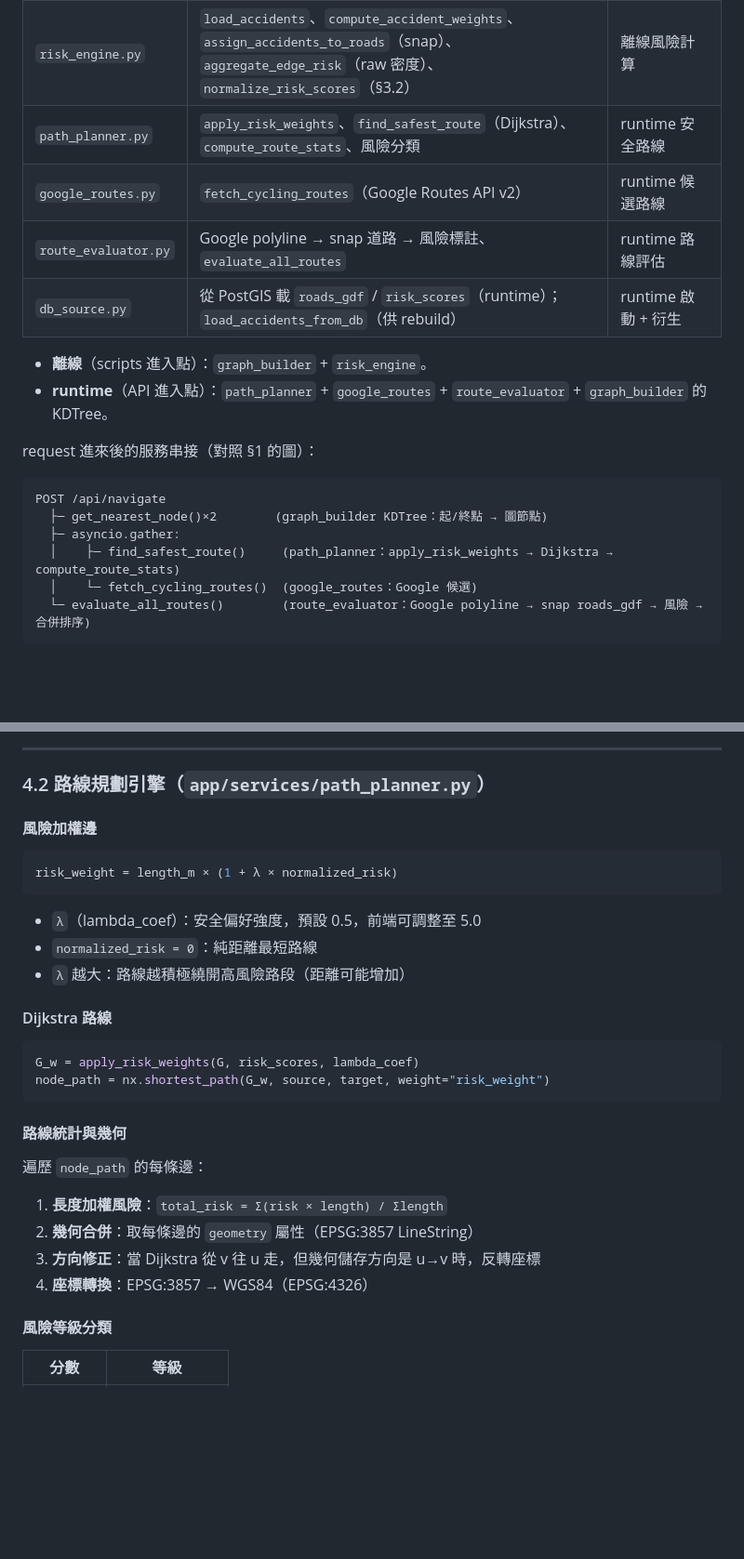
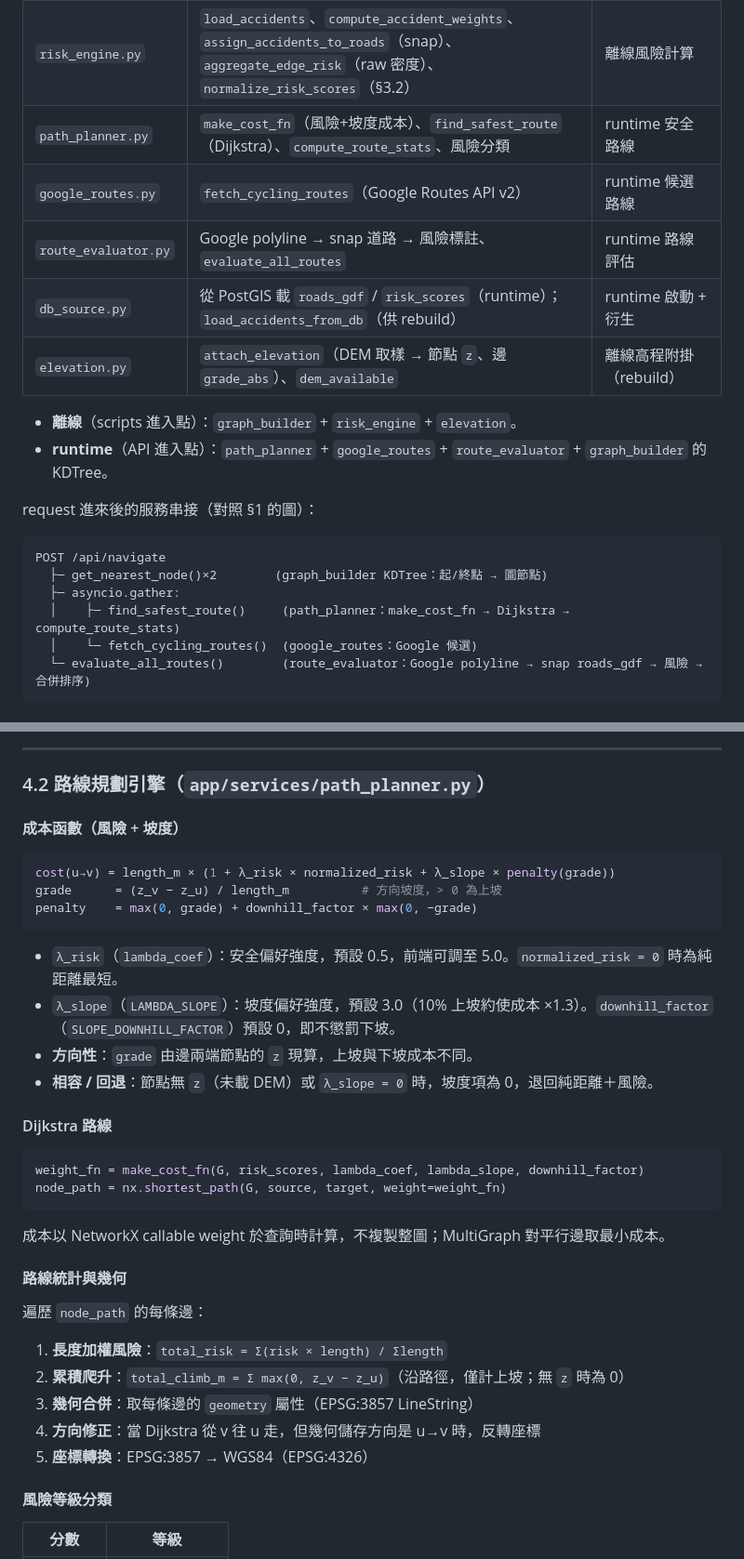
Before and after one commit to su0853/bike-risk-route-app, a Markdown page: ARCHITECTURE.md, 2 parts joined by grey strips. Shown at 93% size. Rendered like a GitHub page; blank space fills up the shorter version.

Commit message:
docs(ARCHITECTURE): 補坡度/DEM + 成本函數更新（A1–A7）
- 新增 §3.3 高程附掛（download_dem + attach_elevation → z/grade_abs；標準步驟，未提供 DEM 時略過）
- §4.2 成本函數改寫：加坡度項（方向 grade、downhill_factor、無 z/λ_slope=0 回退），
  Dijkstra 改 make_cost_fn callable weight（不 copy 整圖）；路線統計加 total_climb_m
- §4.0 模組地圖加 elevation.py、path_planner 改 make_cost_fn
- §5 API：request 加 lambda_slope、response 加 total_climb_m
- §8 參數：加 LAMBDA_SLOPE/SLOPE_DOWNHILL_FACTOR/DEM_PATH/OPENTOPOGRAPHY_API_KEY/DEM_BBOX
- §4.3 Google：computeAlternativeRoutes 語意 + 路線數=總數；§2 補 DEM 資料流註記

依 notes draft architecture_slope_dem_update 確認後套用。DEM 定位=軟性標準步驟（保留 fallback）。

Co-Authored-By: Claude Opus 4.8 <noreply@anthropic.com>

````diff
--- a/ARCHITECTURE.md
+++ b/ARCHITECTURE.md
@@ -201,12 +217,13 @@ P99 截斷 + [0, 1] 縮放：
 |------|------------------|----------|
 | `graph_builder.py` | 讀/篩選道路、`build_graph`（拓撲修復，§3.1）、KDTree（`build_node_tree` / `get_nearest_node`）、graph & roads_gdf 存取 | 離線建圖 + runtime 節點吸附 |
 | `risk_engine.py` | `load_accidents`、`compute_accident_weights`、`assign_accidents_to_roads`（snap）、`aggregate_edge_risk`（raw 密度）、`normalize_risk_scores`（§3.2） | 離線風險計算 |
-| `path_planner.py` | `apply_risk_weights`、`find_safest_route`（Dijkstra）、`compute_route_stats`、風險分類 | runtime 安全路線 |
+| `path_planner.py` | `make_cost_fn`（風險+坡度成本）、`find_safest_route`（Dijkstra）、`compute_route_stats`、風險分類 | runtime 安全路線 |
 | `google_routes.py` | `fetch_cycling_routes`（Google Routes API v2） | runtime 候選路線 |
 | `route_evaluator.py` | Google polyline → snap 道路 → 風險標註、`evaluate_all_routes` | runtime 路線評估 |
 | `db_source.py` | 從 PostGIS 載 `roads_gdf` / `risk_scores`（runtime）；`load_accidents_from_db`（供 rebuild） | runtime 啟動 + 衍生 |
+| `elevation.py` | `attach_elevation`（DEM 取樣 → 節點 `z`、邊 `grade_abs`）、`dem_available` | 離線高程附掛（rebuild） |
 
-- **離線**（scripts 進入點）：`graph_builder` + `risk_engine`。
+- **離線**（scripts 進入點）：`graph_builder` + `risk_engine` + `elevation`。
 - **runtime**（API 進入點）：`path_planner` + `google_routes` + `route_evaluator` + `graph_builder` 的 KDTree。
 
 request 進來後的服務串接（對照 §1 的圖）：
@@ -215,7 +232,7 @@ request 進來後的服務串接（對照 §1 的圖）：
 POST /api/navigate
   ├─ get_nearest_node()×2        (graph_builder KDTree：起/終點 → 圖節點)
   ├─ asyncio.gather:
-  │    ├─ find_safest_route()     (path_planner：apply_risk_weights → Dijkstra → compute_route_stats)
+  │    ├─ find_safest_route()     (path_planner：make_cost_fn → Dijkstra → compute_route_stats)
   │    └─ fetch_cycling_routes()  (google_routes：Google 候選)
   └─ evaluate_all_routes()        (route_evaluator：Google polyline → snap roads_gdf → 風險 → 合併排序)
 ```
@@ -280,31 +297,37 @@ nearest_node = _node_ids[idx]
 
 ### 4.2 路線規劃引擎（`app/services/path_planner.py`）
 
-#### 風險加權邊
+#### 成本函數（風險 + 坡度）
 
 ```python
-risk_weight = length_m × (1 + λ × normalized_risk)
+cost(u→v) = length_m × (1 + λ_risk × normalized_risk + λ_slope × penalty(grade))
+grade      = (z_v − z_u) / length_m          # 方向坡度，> 0 為上坡
+penalty    = max(0, grade) + downhill_factor × max(0, −grade)
 ```
 
-- `λ`（lambda_coef）：安全偏好強度，預設 0.5，前端可調整至 5.0
-- `normalized_risk = 0`：純距離最短路線
-- `λ` 越大：路線越積極繞開高風險路段（距離可能增加）
+- `λ_risk`（`lambda_coef`）：安全偏好強度，預設 0.5，前端可調至 5.0。`normalized_risk = 0` 時為純距離最短。
+- `λ_slope`（`LAMBDA_SLOPE`）：坡度偏好強度，預設 3.0（10% 上坡約使成本 ×1.3）。`downhill_factor`（`SLOPE_DOWNHILL_FACTOR`）預設 0，即不懲罰下坡。
+- **方向性**：`grade` 由邊兩端節點的 `z` 現算，上坡與下坡成本不同。
+- **相容 / 回退**：節點無 `z`（未載 DEM）或 `λ_slope = 0` 時，坡度項為 0，退回純距離＋風險。
 
 #### Dijkstra 路線
 
 ```python
-G_w = apply_risk_weights(G, risk_scores, lambda_coef)
-node_path = nx.shortest_path(G_w, source, target, weight="risk_weight")
+weight_fn = make_cost_fn(G, risk_scores, lambda_coef, lambda_slope, downhill_factor)
+node_path = nx.shortest_path(G, source, target, weight=weight_fn)
 ```
+
+成本以 NetworkX callable weight 於查詢時計算，不複製整圖；MultiGraph 對平行邊取最小成本。
 
 #### 路線統計與幾何
 
 遍歷 `node_path` 的每條邊：
 
 1. **長度加權風險**：`total_risk = Σ(risk × length) / Σlength`
-2. **幾何合併**：取每條邊的 `geometry` 屬性（EPSG:3857 LineString）
-3. **方向修正**：當 Dijkstra 從 v 往 u 走，但幾何儲存方向是 u→v 時，反轉座標
-4. **座標轉換**：EPSG:3857 → WGS84（EPSG:4326）
+2. **累積爬升**：`total_climb_m = Σ max(0, z_v − z_u)`（沿路徑，僅計上坡；無 `z` 時為 0）
+3. **幾何合併**：取每條邊的 `geometry` 屬性（EPSG:3857 LineString）
+4. **方向修正**：當 Dijkstra 從 v 往 u 走，但幾何儲存方向是 u→v 時，反轉座標
+5. **座標轉換**：EPSG:3857 → WGS84（EPSG:4326）
 
 #### 風險等級分類
 
````
Also changed, not shown: other parts of ARCHITECTURE.md (+27 -2 lines).
